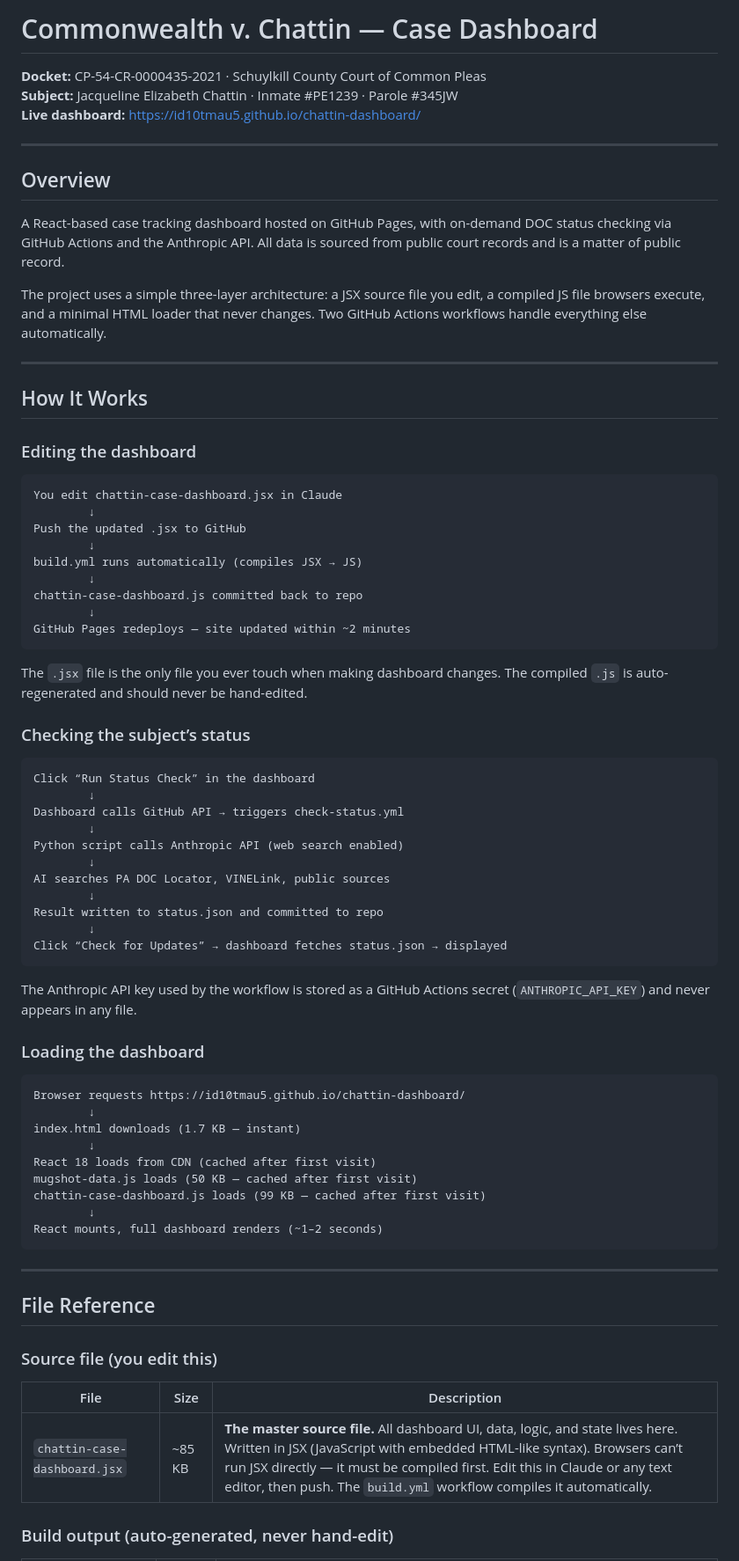
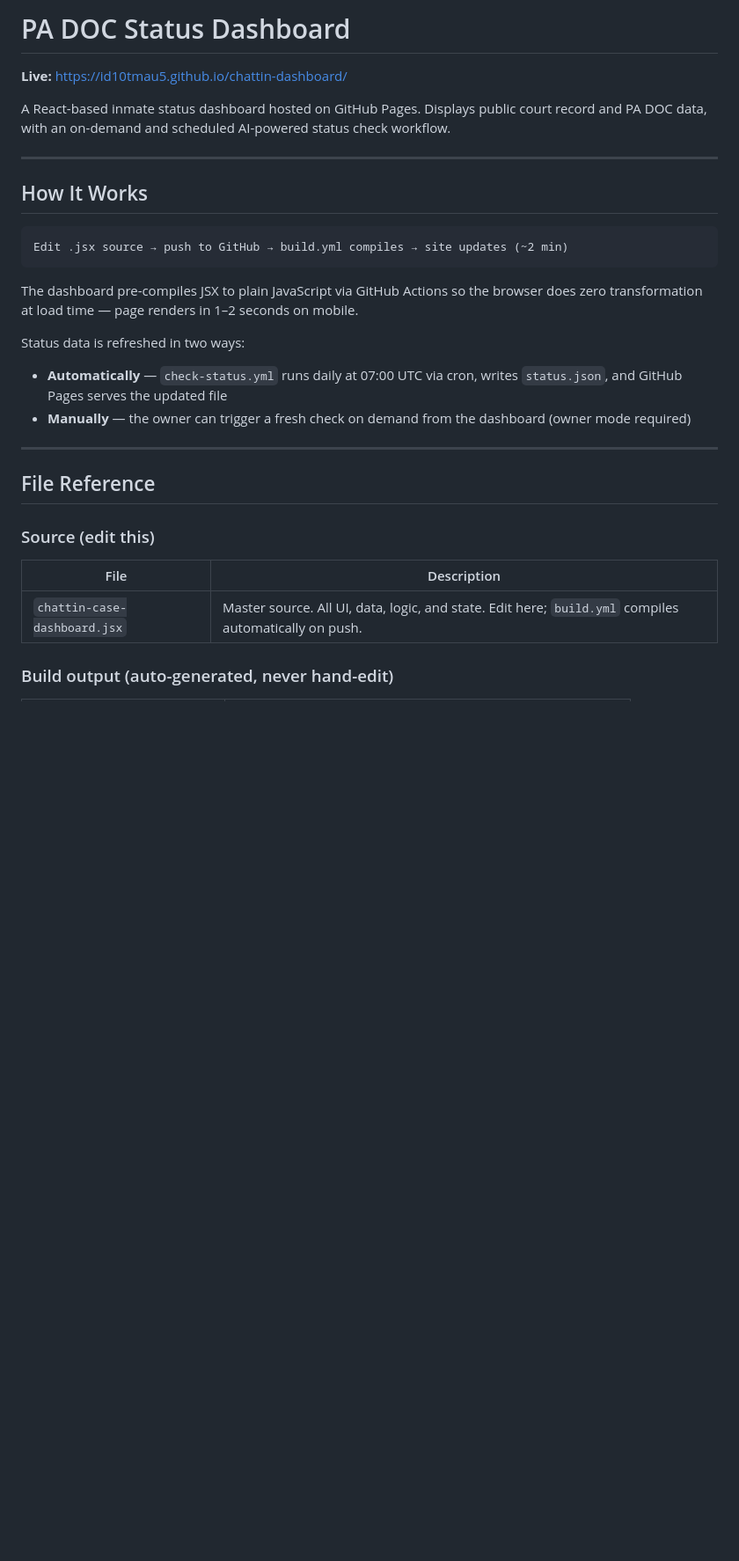
Before and after one commit to id10tmau5/chattin-dashboard, a Markdown page: README.md, the part around one of its changes. Shown at 88% size. GitHub-like rendering; blank space fills up the shorter version.

````diff
--- a/README.md
+++ b/README.md
@@ -1,77 +1,30 @@
-# Commonwealth v. Chattin — Case Dashboard
+# PA DOC Status Dashboard
 
-**Docket:** CP-54-CR-0000435-2021 · Schuylkill County Court of Common Pleas
-**Subject:** Jacqueline Elizabeth Chattin · Inmate #PE1239 · Parole #345JW
-**Live dashboard:** https://id10tmau5.github.io/chattin-dashboard/
+**Live:** https://id10tmau5.github.io/chattin-dashboard/
 
----
-
-## Overview
-
-A React-based case tracking dashboard hosted on GitHub Pages, with on-demand DOC status checking via GitHub Actions and the Anthropic API. All data is sourced from public court records and is a matter of public record.
-
-The project uses a simple three-layer architecture: a JSX source file you edit, a compiled JS file browsers execute, and a minimal HTML loader that never changes. Two GitHub Actions workflows handle everything else automatically.
+A React-based inmate status dashboard hosted on GitHub Pages. Displays public court record and PA DOC data, with an on-demand and scheduled AI-powered status check workflow.
 
 ---
 
 ## How It Works
 
-### Editing the dashboard
-
 ```
-You edit chattin-case-dashboard.jsx in Claude
-        ↓
-Push the updated .jsx to GitHub
-        ↓
-build.yml runs automatically (compiles JSX → JS)
-        ↓
-chattin-case-dashboard.js committed back to repo
-        ↓
-GitHub Pages redeploys — site updated within ~2 minutes
+Edit .jsx source → push to GitHub → build.yml compiles → site updates (~2 min)
 ```
 
-The `.jsx` file is the only file you ever touch when making dashboard changes. The compiled `.js` is auto-regenerated and should never be hand-edited.
+The dashboard pre-compiles JSX to plain JavaScript via GitHub Actions so the browser does zero transformation at load time — page renders in 1–2 seconds on mobile.
 
-### Checking the subject’s status
-
-```
-Click “Run Status Check” in the dashboard
-        ↓
-Dashboard calls GitHub API → triggers check-status.yml
-        ↓
-Python script calls Anthropic API (web search enabled)
-        ↓
-AI searches PA DOC Locator, VINELink, public sources
-        ↓
-Result written to status.json and committed to repo
-        ↓
-Click “Check for Updates” → dashboard fetches status.json → displayed
-```
-
-The Anthropic API key used by the workflow is stored as a GitHub Actions secret (`ANTHROPIC_API_KEY`) and never appears in any file.
-
-### Loading the dashboard
-
-```
-Browser requests https://id10tmau5.github.io/chattin-dashboard/
-        ↓
-index.html downloads (1.7 KB — instant)
-        ↓
-React 18 loads from CDN (cached after first visit)
-mugshot-data.js loads (50 KB — cached after first visit)
-chattin-case-dashboard.js loads (99 KB — cached after first visit)
-        ↓
-React mounts, full dashboard renders (~1–2 seconds)
-```
+Status data is refreshed in two ways:
+- **Automatically** — `check-status.yml` runs daily at 07:00 UTC via cron, writes `status.json`, and GitHub Pages serves the updated file
+- **Manually** — the owner can trigger a fresh check on demand from the dashboard (owner mode required)
 
 ---
 
 ## File Reference
 
-### Source file (you edit this)
-
-| File | Size | Description |
-|------|------|-------------|
-| `chattin-case-dashboard.jsx` | ~85 KB | **The master source file.** All dashboard UI, data, logic, and state lives here. Written in JSX (JavaScript with embedded HTML-like syntax). Browsers can’t run JSX directly — it must be compiled first. Edit this in Claude or any text editor, then push. The `build.yml` workflow compiles it automatically. |
+### Source (edit this)
+| File | Description |
+|------|-------------|
+| `chattin-case-dashboard.jsx` | Master source. All UI, data, logic, and state. Edit here; `build.yml` compiles automatically on push. |
 
 ### Build output (auto-generated, never hand-edit)
````
Also changed, not shown: other parts of README.md (+57 -86 lines).
